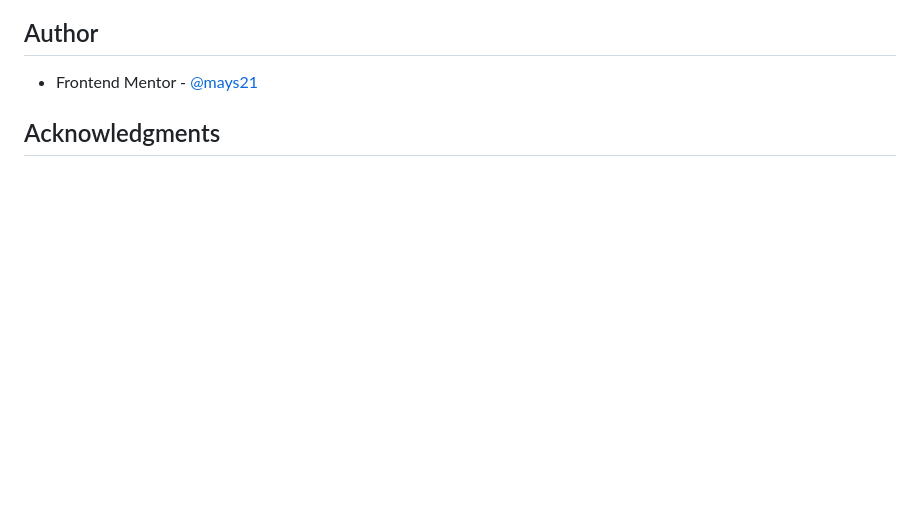
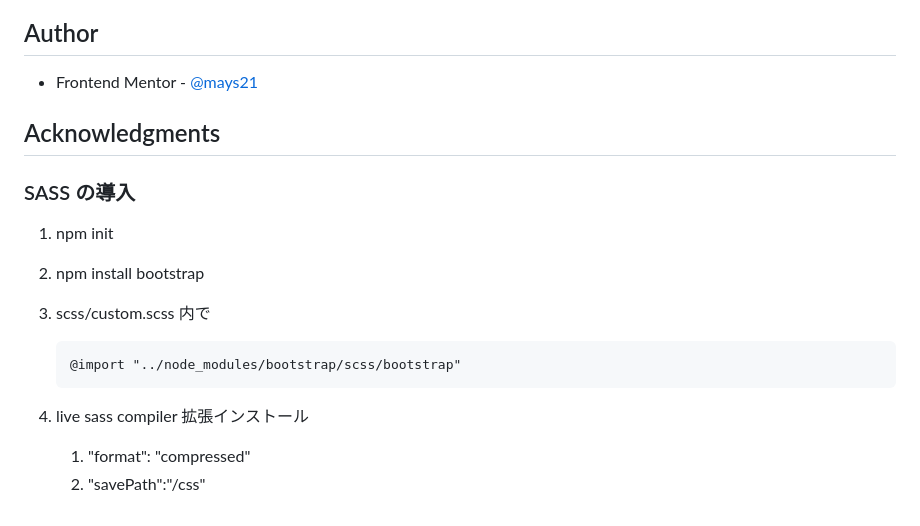
Before and after one commit to mays21/3-column-preview-card, a Markdown page: README.md, the part around the change printed below. Drawn GitHub-style; blank space fills up the shorter version.

````diff
--- a/README.md
+++ b/README.md
@@ -81,3 +71,17 @@ If you want more help with writing markdown, we'd recommend checking out [The Ma
 - Frontend Mentor - [@mays21](https://www.frontendmentor.io/profile/mays21)
 
 ## Acknowledgments
+
+### SASS の導入
+
+1. npm init
+1. npm install bootstrap
+1. scss/custom.scss 内で
+
+   ```
+   @import "../node_modules/bootstrap/scss/bootstrap"
+   ```
+
+1. live sass compiler 拡張インストール
+   1. "format": "compressed"
+   1. "savePath":"/css"
````
Also changed, not shown: other parts of README.md (+17 -27 lines), screenshot.png (added).
